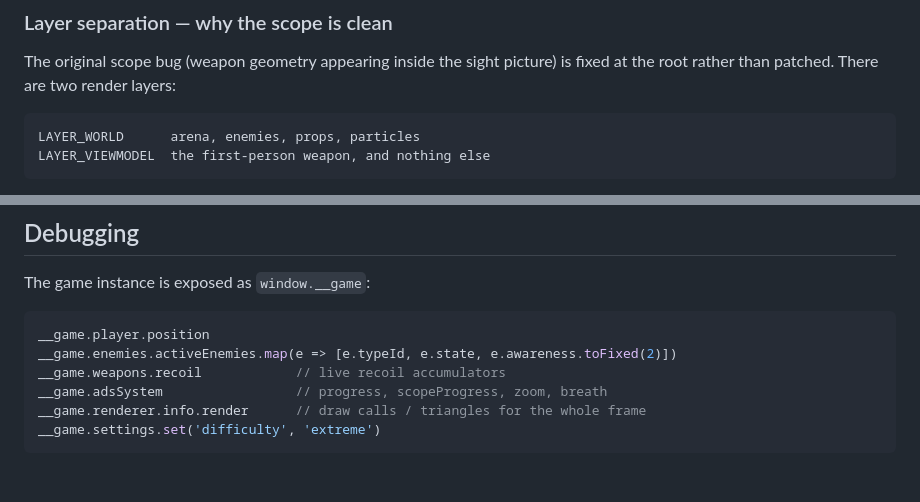
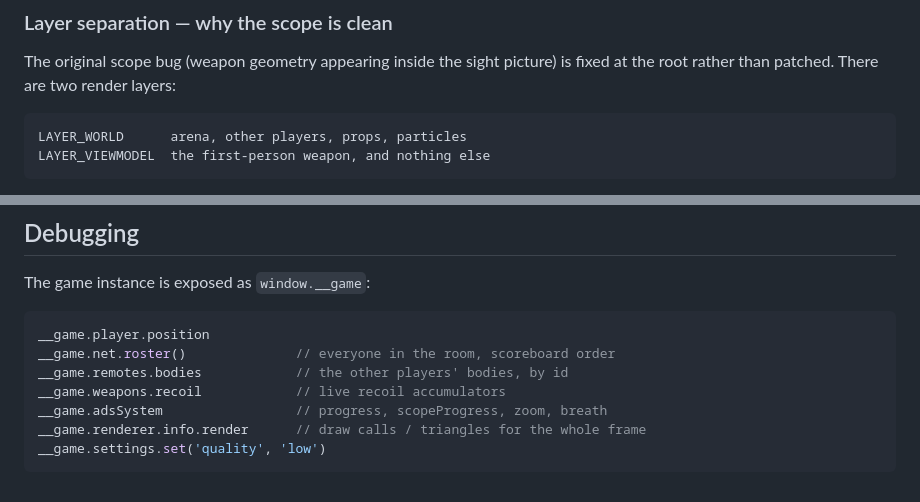
Before and after one commit to Mohammad-Umar7/breachpoint, a Markdown page: README.md, 2 parts joined by grey strips. GitHub-like rendering.

````diff
--- a/README.md
+++ b/README.md
@@ -134,7 +134,7 @@ The original scope bug (weapon geometry appearing inside the sight picture) is f
 rather than patched. There are two render layers:
 
 ```
-LAYER_WORLD      arena, enemies, props, particles
+LAYER_WORLD      arena, other players, props, particles
 LAYER_VIEWMODEL  the first-person weapon, and nothing else
 ```
 
@@ -530,9 +532,10 @@ The game instance is exposed as `window.__game`:
 
 ```js
 __game.player.position
-__game.enemies.activeEnemies.map(e => [e.typeId, e.state, e.awareness.toFixed(2)])
+__game.net.roster()              // everyone in the room, scoreboard order
+__game.remotes.bodies            // the other players' bodies, by id
 __game.weapons.recoil            // live recoil accumulators
 __game.adsSystem                 // progress, scopeProgress, zoom, breath
 __game.renderer.info.render      // draw calls / triangles for the whole frame
-__game.settings.set('difficulty', 'extreme')
+__game.settings.set('quality', 'low')
 ```
````
Also changed, not shown: other parts of README.md (+11 -9 lines).
